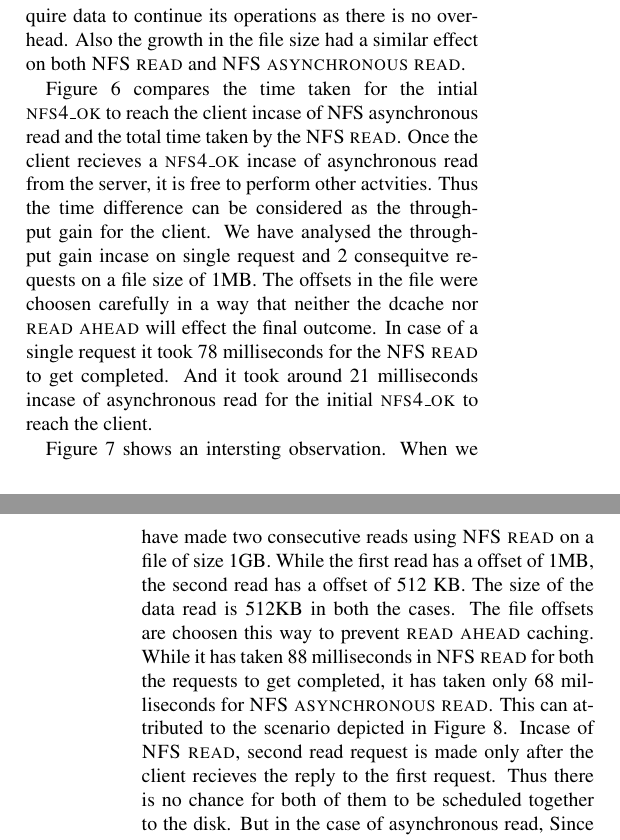
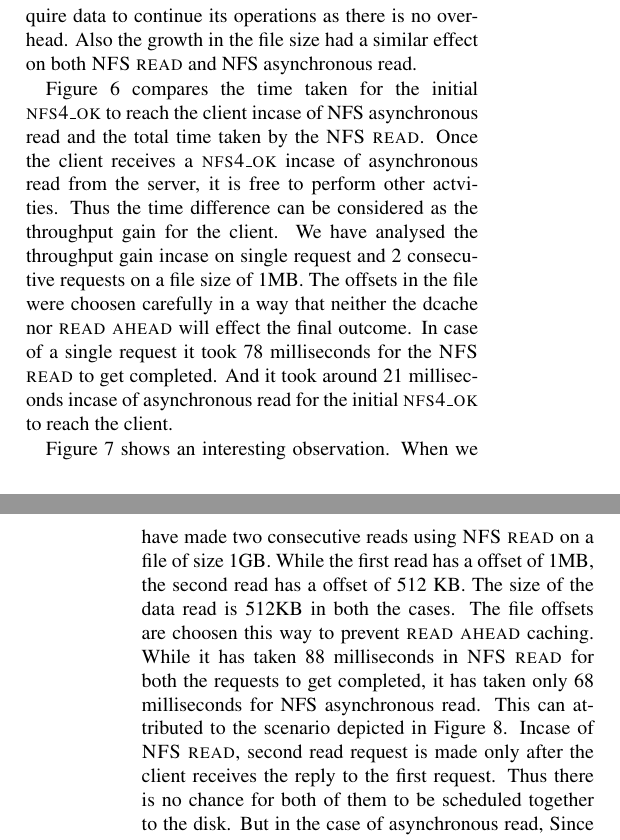
Before and after one commit to sujanbolisetti/nfs-asyncread-report, a LaTeX document (main.tex, which reads evaluation.tex): two parts of the columns of pages 7 and 8 of 15, joined at a grey line, cut so that both start at the same text. Compiled offline with pdfLaTeX.

Commit message:
rewriting evaluation

```diff
--- a/evaluation.tex
+++ b/evaluation.tex
@@ -12,13 +12,13 @@
 	We have run our experiments by running the NFS-Ganesha server on Amazon EC2 and Pynfs client on the local machine to replicate a real world application.  We have evaluated asynchronous read operation based on two metrics, one is the \textit{completion time} and the other is the \textit{throughput}. \textit{Completion time} is the total time taken for the completion of \textsc{NFS read} operation and NFS asynchronous read operation. \textit{Throughput} is a comparison between the time taken for the initial \textsc{nfs4\_ok} to reach the client incase of asynchronous read and the total time taken by the \textsc{NFS read}. We have compared our results with the normal read request. The data size we read in performing normal read and asynchronous read are 512 bytes, 1MB, 2MB and 10MB.
 
 
-Figure~\ref{fig:NFSCompletionTimes} shows the  difference in the completion times between normal read and asynchronous read. We observed that the time taken for normal and asynchronous read is almost similar. This suggests that the overhead due to an additional callback incase of asynchronous read is not significant. Thus Asynchronous READ operation can be used in all the scenarios where client does not require data to continue its operations as there is no overhead. Also the growth in the file size had a similar effect on both \textsc{NFS read} and \textsc{NFS asynchronous read}.
+Figure~\ref{fig:NFSCompletionTimes} shows the  difference in the completion times between normal read and asynchronous read. We observed that the time taken for normal and asynchronous read is almost similar. This suggests that the overhead due to an additional callback incase of asynchronous read is not significant. Thus Asynchronous READ operation can be used in all the scenarios where client does not require data to continue its operations as there is no overhead. Also the growth in the file size had a similar effect on both \textsc{NFS read} and NFS asynchronous read.
 
 
-Figure~\ref{fig:NFSThroughput} compares the  time taken for the intial \textsc{nfs4\_ok} to reach the client incase of NFS asynchronous read and the total time taken by the \textsc{NFS read}.
-Once the client recieves a \textsc{nfs4\_ok}  incase of asynchronous read from the server, it is free to perform other actvities. Thus the time difference can be considered as the throughput gain for the client. We have analysed the throughput gain incase on single request and 2 consequitve requests on a file size of 1MB. The offsets in the file were choosen carefully in a way that neither the dcache nor \textsc{read ahead} will effect the final outcome. In case of a single request it took 78 milliseconds for the
+Figure~\ref{fig:NFSThroughput} compares the  time taken for the initial \textsc{nfs4\_ok} to reach the client incase of NFS asynchronous read and the total time taken by the \textsc{NFS read}.
+Once the client receives a \textsc{nfs4\_ok}  incase of asynchronous read from the server, it is free to perform other actvities. Thus the time difference can be considered as the throughput gain for the client. We have analysed the throughput gain incase on single request and 2 consecutive requests on a file size of 1MB. The offsets in the file were choosen carefully in a way that neither the dcache nor \textsc{read ahead} will effect the final outcome. In case of a single request it took 78 milliseconds for the
 \textsc{NFS read} to get completed. And it took around 21 milliseconds incase of asynchronous read for the initial \textsc{nfs4\_ok}  to reach the client.
 
 
 
- Figure~\ref{fig:InterstingObservation} shows an intersting observation. When we have made two consecutive reads  using \textsc{NFS read} on a file of size 1GB. While the first read has a offset of 1MB, the second read has a offset of 512 KB. The size of the data read is 512KB in both the cases. The file offsets are choosen this way to prevent \textsc{read ahead} caching. While it has taken 88 milliseconds  in \textsc{NFS read} for both the requests to get completed, it has taken only 68 milliseconds for \textsc{NFS asynchronous read}. This can attributed to the scenario depicted  in   Figure~\ref{fig:performancesequence}. Incase of \textsc{NFS read}, second read request is made only after the client recieves the reply to the first request. Thus there is no chance for both of them to be scheduled together to the disk. But in the case of asynchronous read, Since the second request is triggered immediately after receiving the  \textsc{nfs4\_ok}  to the first one, the two requests can be scheduled together to the disk. Thus there is a time gain since the seek head does not have to do a full rotation to reach the second position as both the experiments are scheduled together.
+ Figure~\ref{fig:InterstingObservation} shows an interesting observation. When we have made two consecutive reads  using \textsc{NFS read} on a file of size 1GB. While the first read has a offset of 1MB, the second read has a offset of 512 KB. The size of the data read is 512KB in both the cases. The file offsets are choosen this way to prevent \textsc{read ahead} caching. While it has taken 88 milliseconds  in \textsc{NFS read} for both the requests to get completed, it has taken only 68 milliseconds for NFS asynchronous read. This can attributed to the scenario depicted  in   Figure~\ref{fig:performancesequence}. Incase of \textsc{NFS read}, second read request is made only after the client receives the reply to the first request. Thus there is no chance for both of them to be scheduled together to the disk. But in the case of asynchronous read, Since the second request is triggered immediately after receiving the  \textsc{nfs4\_ok}  to the first one, the two requests can be scheduled together to the disk. Thus there is a time gain since the seek head does not have to do a full rotation to reach the second position as both the experiments are scheduled together.
```
